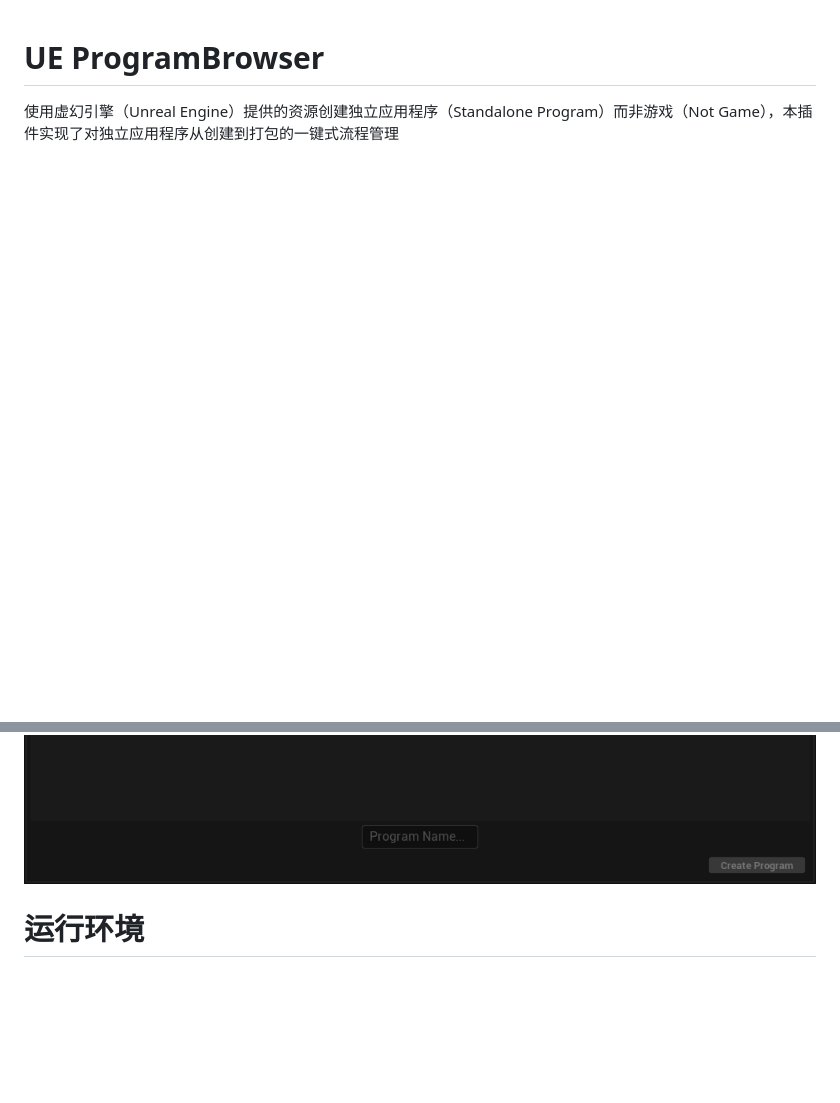
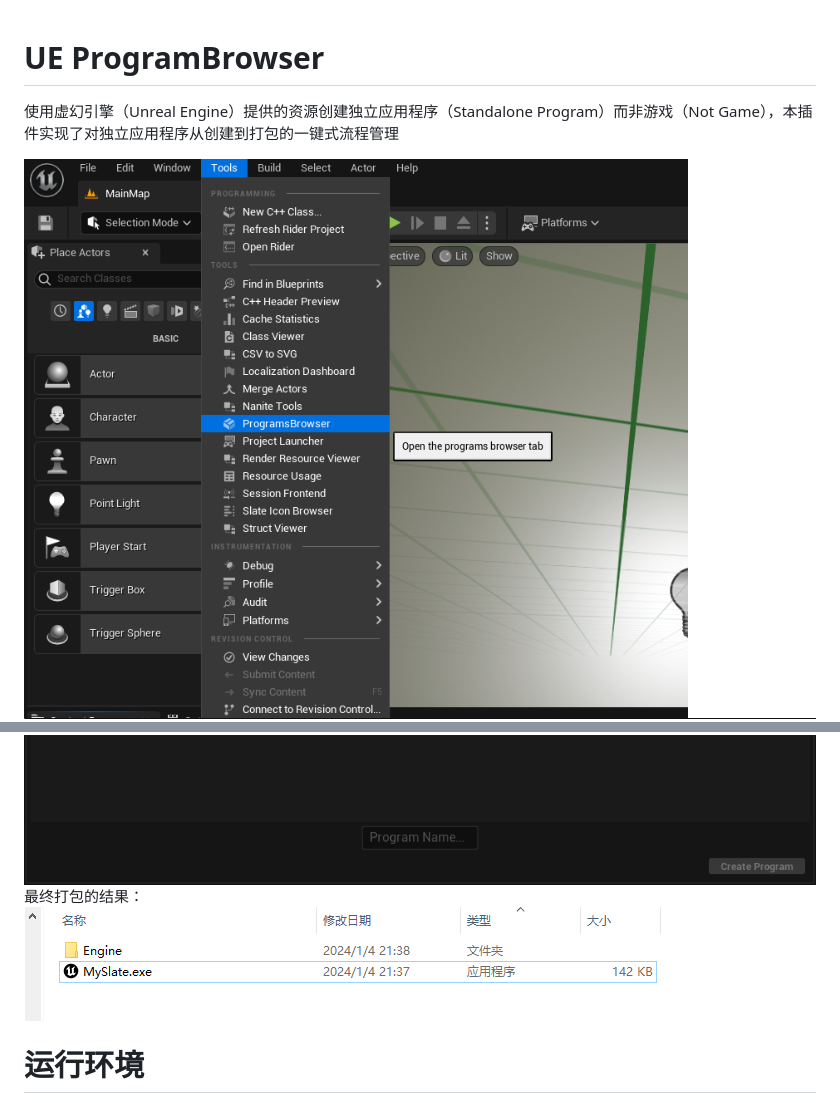
Before and after one commit to SkecisAI/UE-ProgramBrowser, a Markdown page: README.md, 2 parts joined by grey strips. GitHub-like rendering; pictures changed too: Resources/3.png (added), Resources/4.png (added); blank space fills up the shorter version.

Commit message:
add more pic

```diff
--- a/README.md
+++ b/README.md
@@ -2,8 +2,11 @@
 
 使用虚幻引擎（Unreal Engine）提供的资源创建独立应用程序（Standalone Program）而非游戏（Not Game），本插件实现了对独立应用程序从创建到打包的一键式流程管理
 
+![find it](./Resources/3.png)
 ![Program Browser](./Resources/1.png)
 ![Create Program](./Resources/2.png)
+最终打包的结果：
+![result](./Resources/4.png)
 
 # 运行环境
 
```
